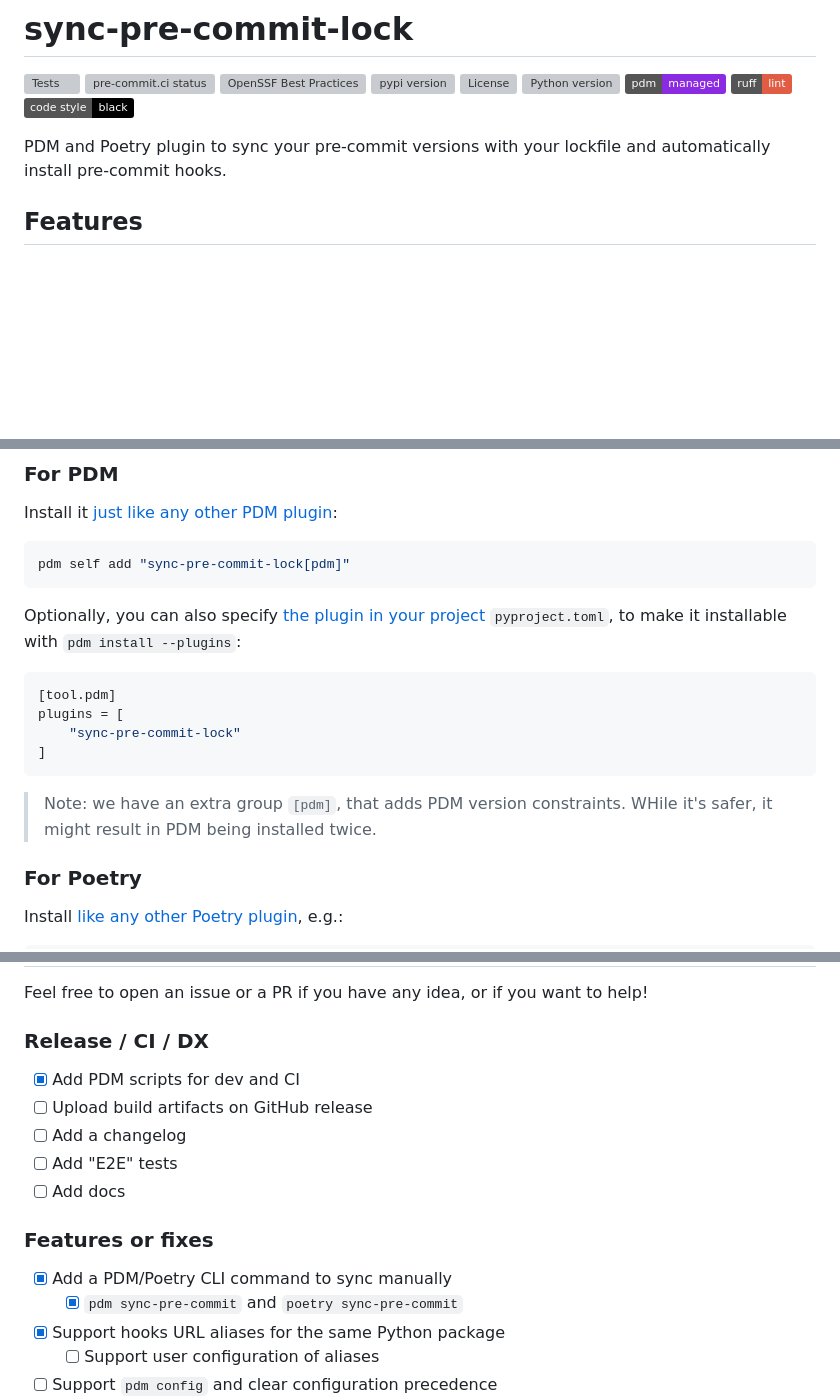
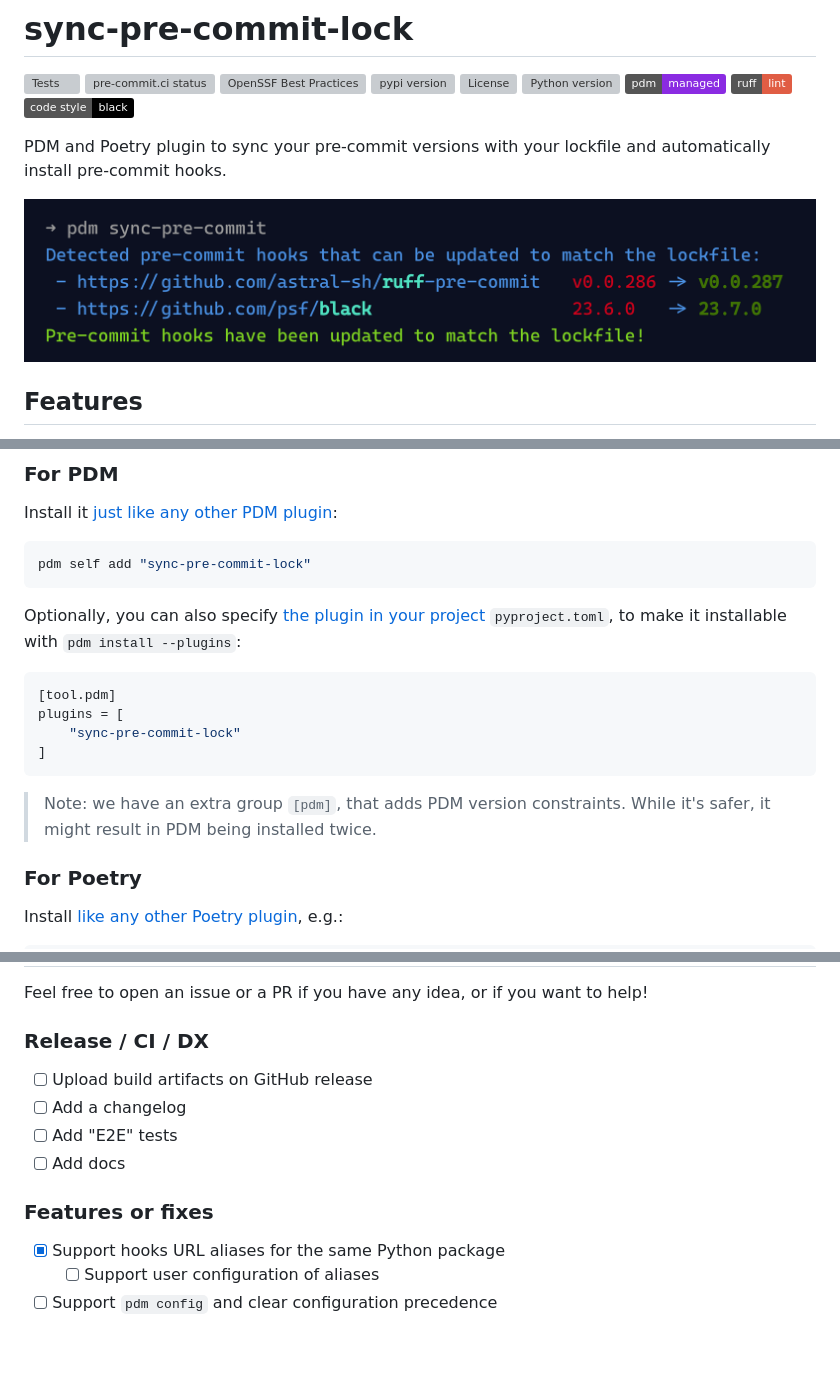
Before and after one commit to GabDug/sync-pre-commit-lock, a Markdown page: README.md, 3 parts joined by grey strips. Drawn GitHub-style; pictures changed too: .github/sample_command.png (added); badges without logos; blank space fills up the shorter version; grey boxes are pictures that could not be loaded.

Commit message:
docs: fix README typo, add screenshot

````diff
--- a/README.md
+++ b/README.md
@@ -11,6 +11,8 @@
 [![Code style: black](https://img.shields.io/badge/code%20style-black-000000.svg)](https://github.com/psf/black)
 
 PDM and Poetry plugin to sync your pre-commit versions with your lockfile and automatically install pre-commit hooks.
+
+![Sample output](.github/sample_command.png)
 
 ## Features
 
@@ -33,7 +35,7 @@ PDM and Poetry plugin to sync your pre-commit versions with your lockfile and au
 Install it [just like any other PDM plugin](https://pdm.fming.dev/latest/dev/write/#activate-the-plugin):
 
 ```bash
-pdm self add "sync-pre-commit-lock[pdm]"
+pdm self add "sync-pre-commit-lock"
 ```
 
 Optionally, you can also specify [the plugin in your project](https://pdm.fming.dev/latest/dev/write/#specify-the-plugins-in-project) `pyproject.toml`, to make it installable with `pdm install --plugins`:
@@ -46,7 +48,7 @@ plugins = [
 ```
 
 > Note: we have an extra group `[pdm]`, that adds PDM version constraints.
-> WHile it's safer, it might result in PDM being installed twice.
+> While it's safer, it might result in PDM being installed twice.
 
 ### For Poetry
 
@@ -120,7 +122,6 @@ Feel free to open an issue or a PR if you have any idea, or if you want to help!
 
 ### Release / CI / DX
 
-- [X] Add PDM scripts for dev and CI
 - [ ] Upload build artifacts on GitHub release
 - [ ] Add a changelog
 - [ ] Add "E2E" tests
@@ -128,8 +129,6 @@ Feel free to open an issue or a PR if you have any idea, or if you want to help!
 
 ### Features or fixes
 
-- [X] Add a PDM/Poetry CLI command to sync manually
-  - [X] `pdm sync-pre-commit` and `poetry sync-pre-commit`
 - [X] Support hooks URL aliases for the same Python package
   - [ ] Support user configuration of aliases
 - [ ] Support `pdm config` and clear configuration precedence
````
